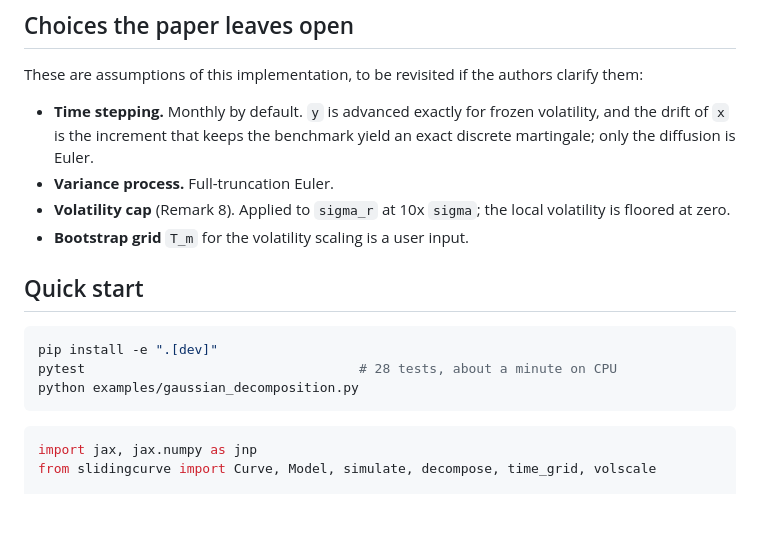
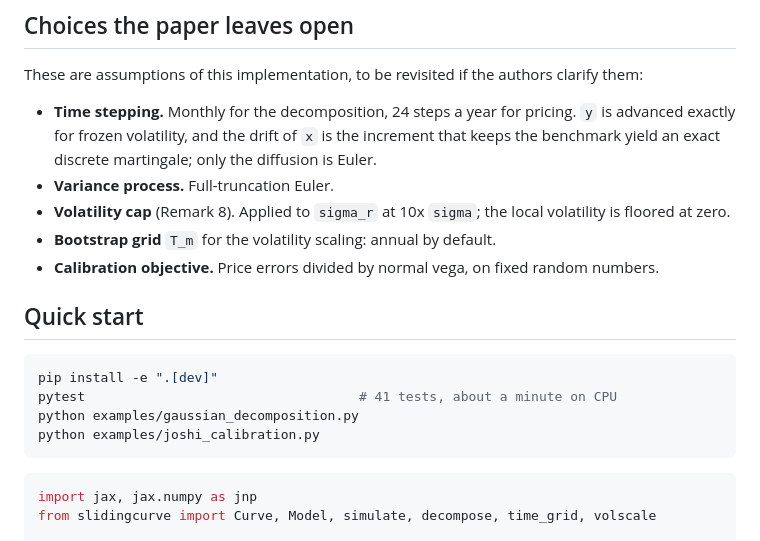
Before and after one commit to pedronahum/sliding-curve, a Markdown page: README.md, the part around one of its changes. GitHub-like rendering; blank space fills up the shorter version.

````diff
--- a/README.md
+++ b/README.md
@@ -58,20 +76,23 @@ decomposition can be reproduced yet**:
 These are assumptions of this implementation, to be revisited if the authors
 clarify them:
 
-- **Time stepping.** Monthly by default. `y` is advanced exactly for frozen
+- **Time stepping.** Monthly for the decomposition, 24 steps a year for pricing. `y` is advanced exactly for frozen
   volatility, and the drift of `x` is the increment that keeps the benchmark
   yield an exact discrete martingale; only the diffusion is Euler.
 - **Variance process.** Full-truncation Euler.
 - **Volatility cap** (Remark 8). Applied to `sigma_r` at 10x `sigma`; the
   local volatility is floored at zero.
-- **Bootstrap grid** `T_m` for the volatility scaling is a user input.
+- **Bootstrap grid** `T_m` for the volatility scaling: annual by default.
+- **Calibration objective.** Price errors divided by normal vega, on fixed
+  random numbers.
 
 ## Quick start
 
 ```bash
 pip install -e ".[dev]"
-pytest                                   # 28 tests, about a minute on CPU
+pytest                                   # 41 tests, about a minute on CPU
 python examples/gaussian_decomposition.py
+python examples/joshi_calibration.py
 ```
 
 ```python
````
Also changed, not shown: other parts of README.md (+40 -22 lines), docs/joshi_calibration.png (added), 11 other files.
